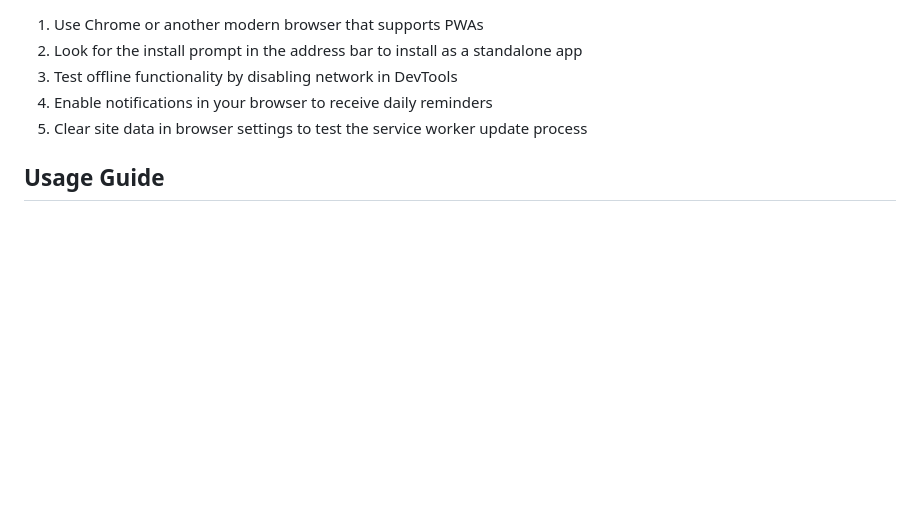
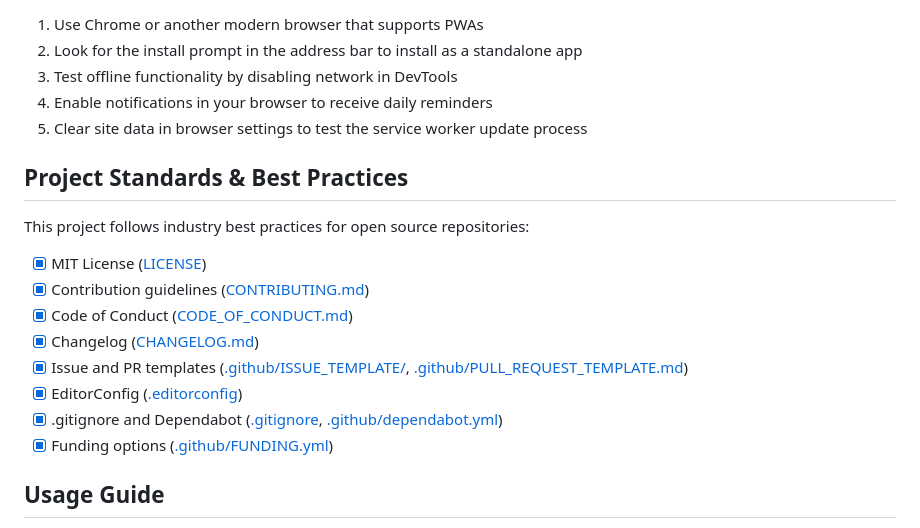
Before and after one commit to dbsectrainer/Mandarin-Pathways, a Markdown page: README.md, the part around the change printed below. GitHub-like rendering; blank space fills up the shorter version.

Commit message:
Update README: add badges, clarify server usage, and document best-practice files

```diff
--- a/README.md
+++ b/README.md
@@ -214,6 +219,17 @@ Note: Running through a local server is required to enable PWA features:
 4. Enable notifications in your browser to receive daily reminders
 5. Clear site data in browser settings to test the service worker update process
 
+## Project Standards & Best Practices
+This project follows industry best practices for open source repositories:
+- [x] MIT License ([LICENSE](LICENSE))
+- [x] Contribution guidelines ([CONTRIBUTING.md](CONTRIBUTING.md))
+- [x] Code of Conduct ([CODE_OF_CONDUCT.md](CODE_OF_CONDUCT.md))
+- [x] Changelog ([CHANGELOG.md](CHANGELOG.md))
+- [x] Issue and PR templates ([.github/ISSUE_TEMPLATE/](.github/ISSUE_TEMPLATE/), [.github/PULL_REQUEST_TEMPLATE.md](.github/PULL_REQUEST_TEMPLATE.md))
+- [x] EditorConfig ([.editorconfig](.editorconfig))
+- [x] .gitignore and Dependabot ([.gitignore](.gitignore), [.github/dependabot.yml](.github/dependabot.yml))
+- [x] Funding options ([.github/FUNDING.yml](.github/FUNDING.yml))
+
 ## Usage Guide
 1. Open `index.html` and select your lesson
 2. Listen to both English explanation and native Mandarin pronunciation
```
Also changed, not shown: other parts of README.md (+5 -0 lines).
